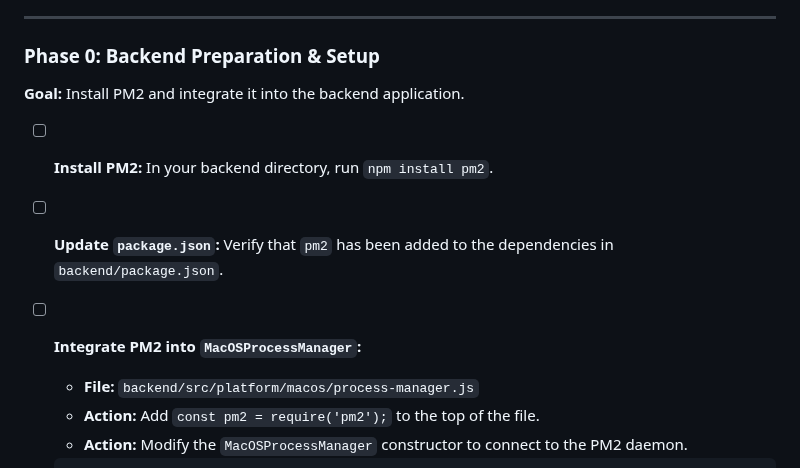
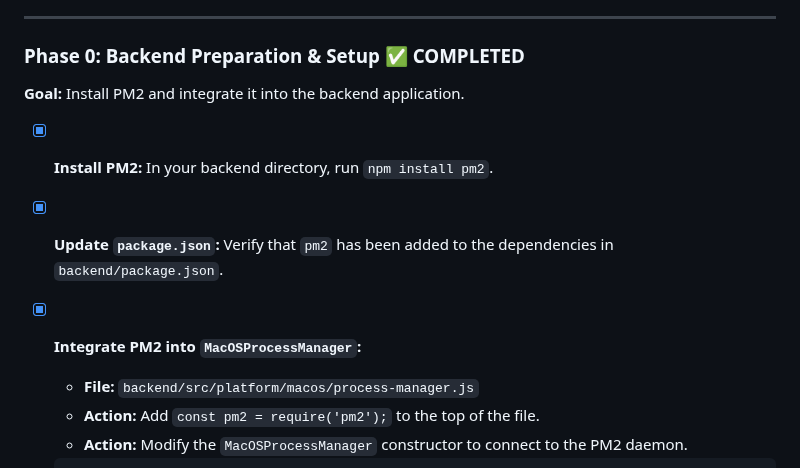
Before and after one commit to laserpilot/Installation_Up_4evr, a Markdown page: ai_summaries/pm2-migration-plan.md, the part around one of its changes. GitHub-like rendering.

```diff
--- a/ai_summaries/pm2-migration-plan.md
+++ b/ai_summaries/pm2-migration-plan.md
@@ -10,13 +10,13 @@ This document outlines a detailed, phased plan to migrate the application persis
 
 ---
 
-### Phase 0: Backend Preparation & Setup
+### Phase 0: Backend Preparation & Setup ✅ COMPLETED
 
 **Goal:** Install PM2 and integrate it into the backend application.
 
-- [ ] **Install PM2:** In your backend directory, run `npm install pm2`.
-- [ ] **Update `package.json`:** Verify that `pm2` has been added to the dependencies in `backend/package.json`.
-- [ ] **Integrate PM2 into `MacOSProcessManager`:**
+- [x] **Install PM2:** In your backend directory, run `npm install pm2`.
+- [x] **Update `package.json`:** Verify that `pm2` has been added to the dependencies in `backend/package.json`.
+- [x] **Integrate PM2 into `MacOSProcessManager`:**
     *   **File:** `backend/src/platform/macos/process-manager.js`
     *   **Action:** Add `const pm2 = require('pm2');` to the top of the file.
     *   **Action:** Modify the `MacOSProcessManager` constructor to connect to the PM2 daemon.
```
Also changed, not shown: other parts of ai_summaries/pm2-migration-plan.md (+42 -78 lines), ai_summaries/modules/monitoring-tracker.md (+2 -1 lines).
